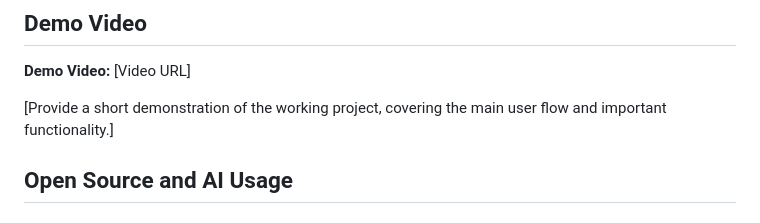
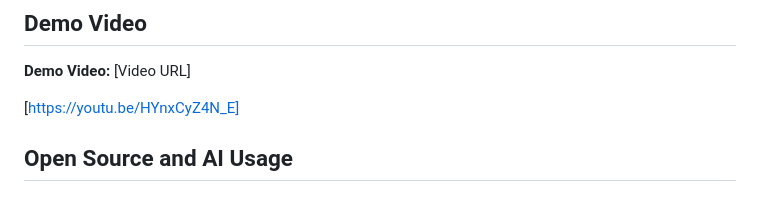
Before and after one commit to JayaHasini/campus-assistant, a Markdown page: README.md, the part around the change. Rendered like a GitHub page.

Commit message:
Change demo video URL in README
Updated demo video link in README.

```diff
--- a/README.md
+++ b/README.md
@@ -111,7 +111,7 @@ The submitted application should be functional and accessible through the provid
 
 **Demo Video:** [Video URL]
 
-[Provide a short demonstration of the working project, covering the main user flow and important functionality.]
+[https://youtu.be/HYnxCyZ4N_E]
 
 ## Open Source and AI Usage
 
```
